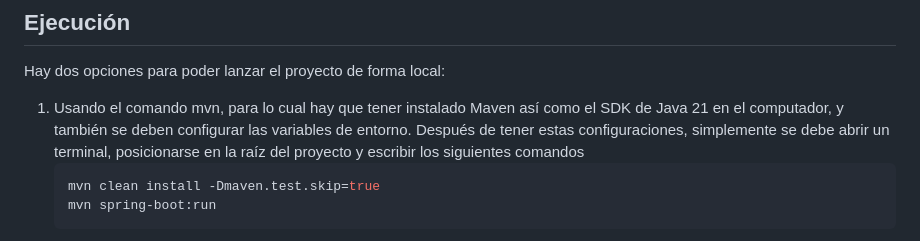
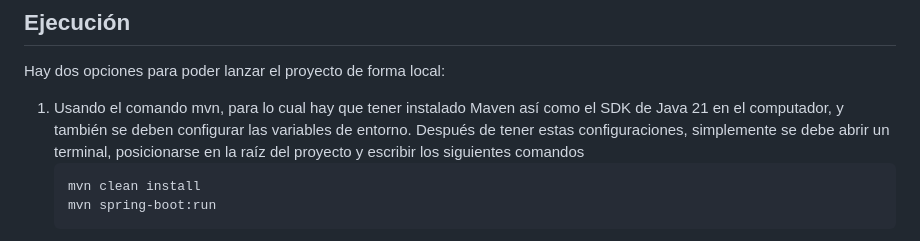
Before and after one commit to fcordonezo/AP202403_finance_product, a Markdown page: README.md, the part around the change. Rendered like a GitHub page.

Commit message:
fix(readme): Se corrige comando de compilación

````diff
--- a/README.md
+++ b/README.md
@@ -55,7 +55,7 @@ Hay dos opciones para poder lanzar el proyecto de forma local:
     configuraciones, simplemente se debe abrir un terminal, posicionarse en la raíz del proyecto
     y escribir los siguientes comandos
     ``` shell
-    mvn clean install -Dmaven.test.skip=true
+    mvn clean install
     mvn spring-boot:run
    ```
 2. Ejecutando el proyecto desde IntelliJ Idea, para lo cual lo único necesario es configurar la
````
